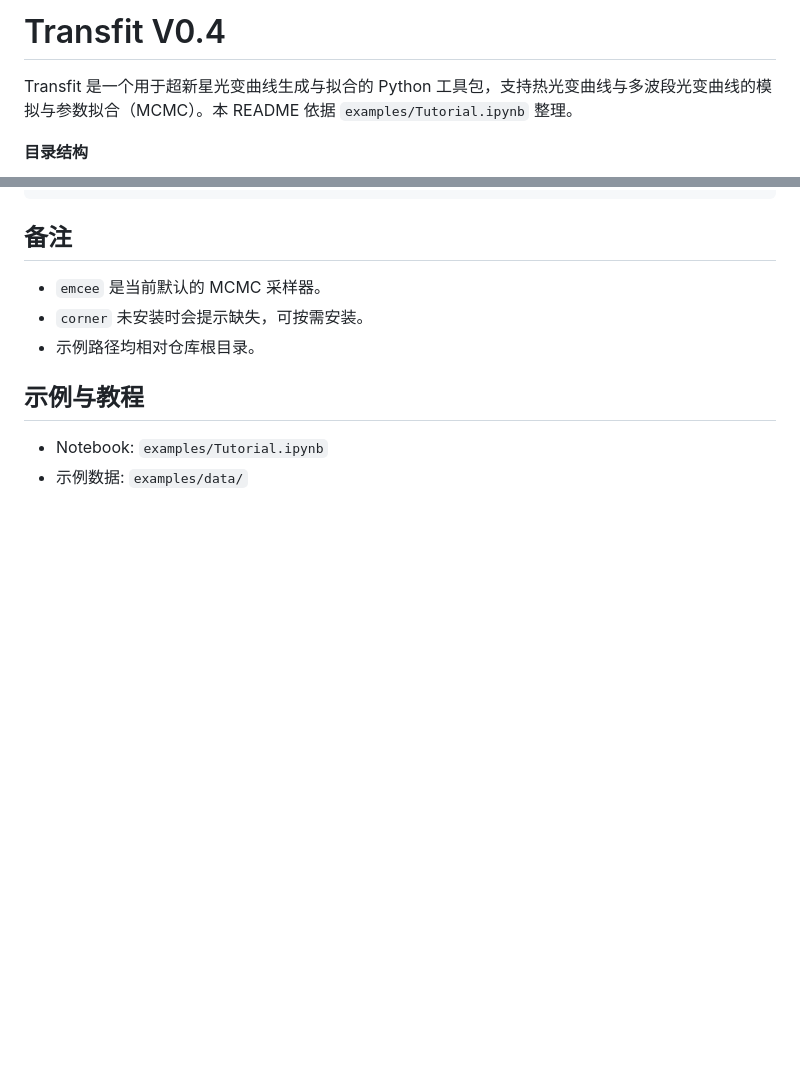
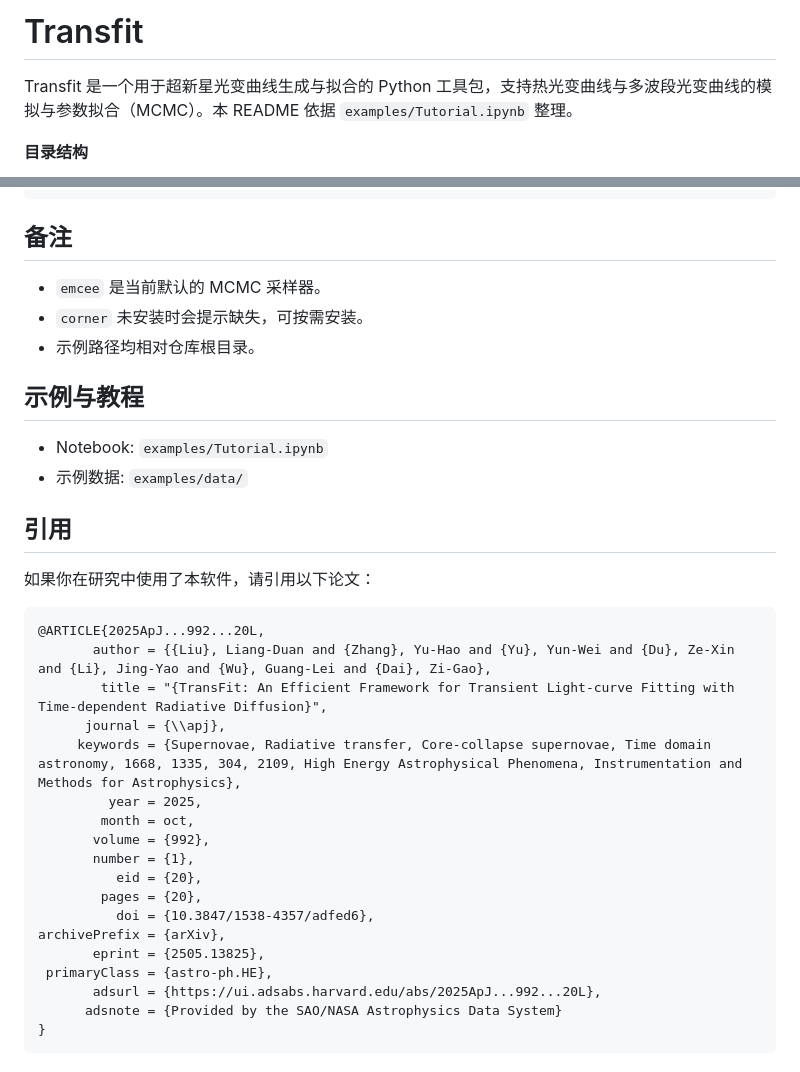
Before and after one commit to lijingyao123/TransFit, a Markdown page: README.md, 2 parts joined by grey strips. GitHub-like rendering; blank space fills up the shorter version.

Commit message:
updatabibtex

````diff
--- a/README.md
+++ b/README.md
@@ -1,4 +1,4 @@
-# Transfit V0.4
+# Transfit
 
 Transfit 是一个用于超新星光变曲线生成与拟合的 Python 工具包，支持热光变曲线与多波段光变曲线的模拟与参数拟合（MCMC）。本 README 依据 `examples/Tutorial.ipynb` 整理。
 
@@ -232,3 +232,26 @@ tf.plot.fit_bol(res_bol_loaded, data=data_bol_tf)
 ## 示例与教程
 - Notebook: `examples/Tutorial.ipynb`
 - 示例数据: `examples/data/`
+
+## 引用
+如果你在研究中使用了本软件，请引用以下论文：
+```bibtex
+@ARTICLE{2025ApJ...992...20L,
+       author = {{Liu}, Liang-Duan and {Zhang}, Yu-Hao and {Yu}, Yun-Wei and {Du}, Ze-Xin and {Li}, Jing-Yao and {Wu}, Guang-Lei and {Dai}, Zi-Gao},
+        title = "{TransFit: An Efficient Framework for Transient Light-curve Fitting with Time-dependent Radiative Diffusion}",
+      journal = {\\apj},
+     keywords = {Supernovae, Radiative transfer, Core-collapse supernovae, Time domain astronomy, 1668, 1335, 304, 2109, High Energy Astrophysical Phenomena, Instrumentation and Methods for Astrophysics},
+         year = 2025,
+        month = oct,
+       volume = {992},
+       number = {1},
+          eid = {20},
+        pages = {20},
+          doi = {10.3847/1538-4357/adfed6},
+archivePrefix = {arXiv},
+       eprint = {2505.13825},
+ primaryClass = {astro-ph.HE},
+       adsurl = {https://ui.adsabs.harvard.edu/abs/2025ApJ...992...20L},
+      adsnote = {Provided by the SAO/NASA Astrophysics Data System}
+}
+```
````
